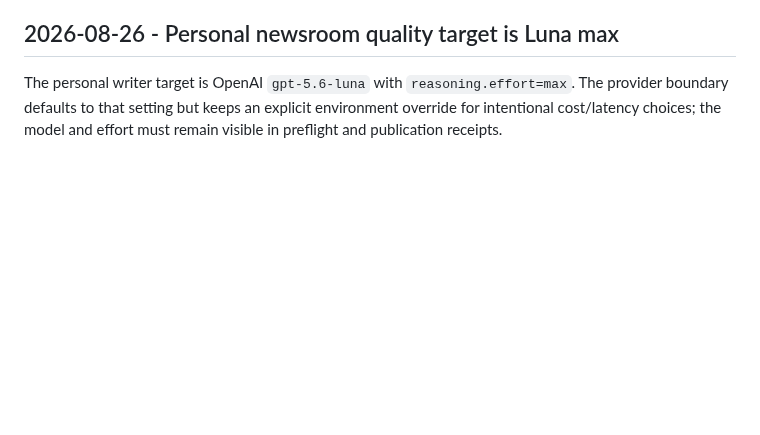
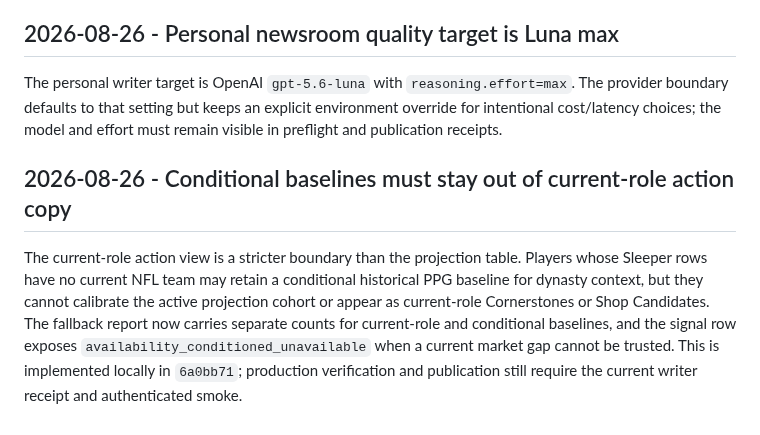
Before and after one commit to joen3489/Fantasy-Dominator, a Markdown page: docs/front_office_operating_lessons.md, the part around the change. Drawn GitHub-style; blank space fills up the shorter version.

Commit message:
Document current-role publication boundary

```diff
--- a/docs/front_office_operating_lessons.md
+++ b/docs/front_office_operating_lessons.md
@@ -656,3 +656,15 @@ The personal writer target is OpenAI `gpt-5.6-luna` with
 `reasoning.effort=max`. The provider boundary defaults to that setting but
 keeps an explicit environment override for intentional cost/latency choices;
 the model and effort must remain visible in preflight and publication receipts.
+
+## 2026-08-26 - Conditional baselines must stay out of current-role action copy
+
+The current-role action view is a stricter boundary than the projection table.
+Players whose Sleeper rows have no current NFL team may retain a conditional
+historical PPG baseline for dynasty context, but they cannot calibrate the
+active projection cohort or appear as current-role Cornerstones or Shop
+Candidates. The fallback report now carries separate counts for current-role
+and conditional baselines, and the signal row exposes
+`availability_conditioned_unavailable` when a current market gap cannot be
+trusted. This is implemented locally in `6a0bb71`; production verification and
+publication still require the current writer receipt and authenticated smoke.
```
